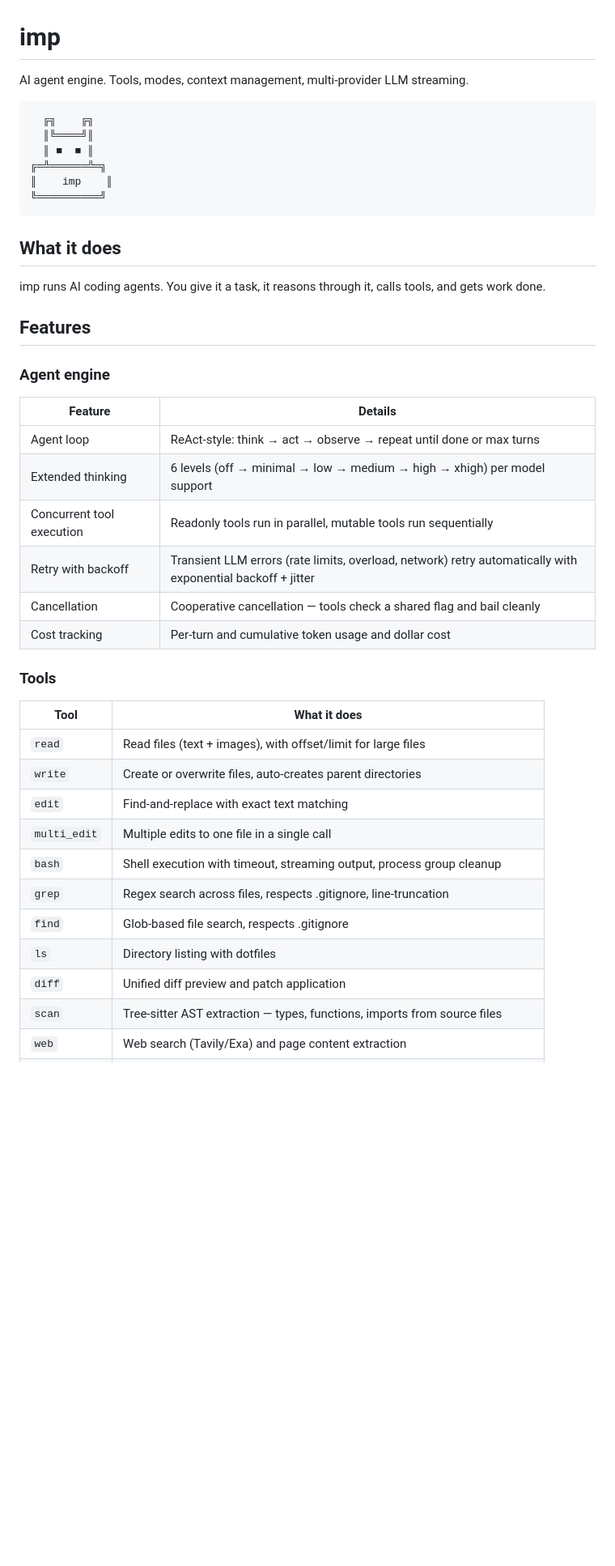
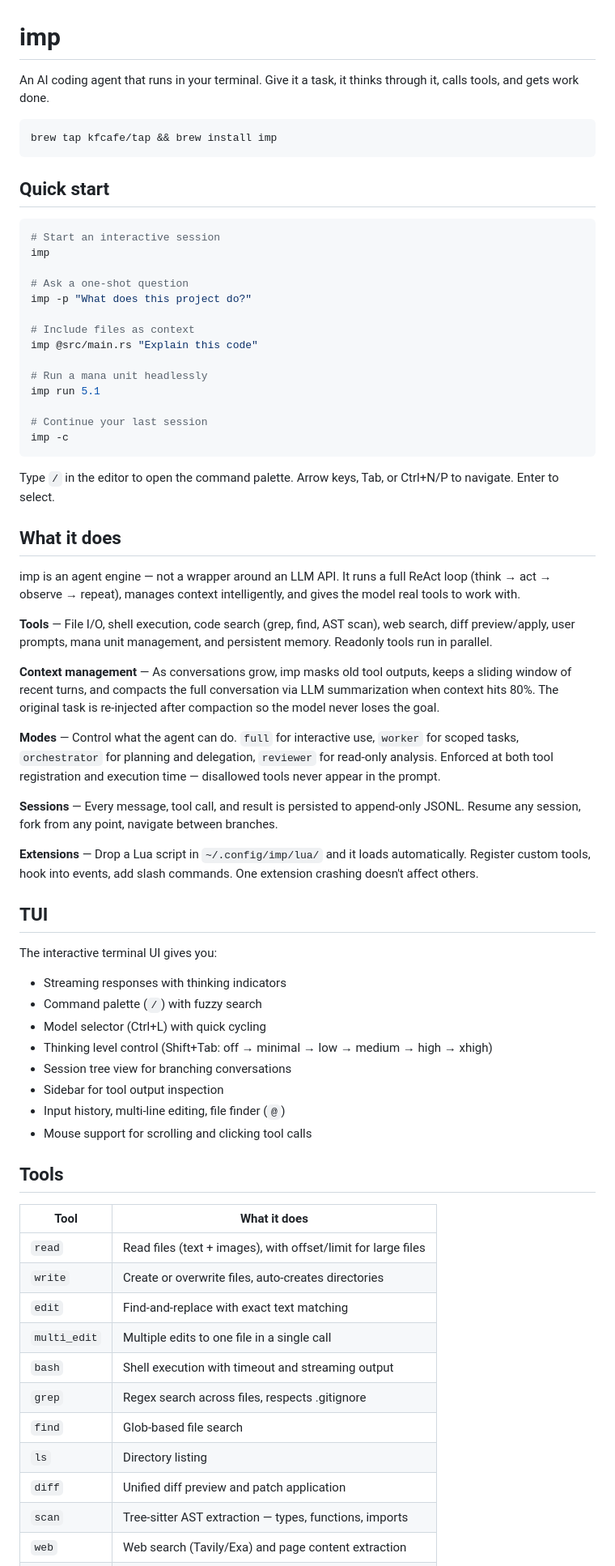
Before and after one commit to kfcafe/tower, a Markdown page: imp/README.md, the part around one of its changes. Shown at 81% size. Rendered like a GitHub page; blank space fills up the shorter version.

````diff
--- a/imp/README.md
+++ b/imp/README.md
@@ -1,45 +1,71 @@
 # imp
 
-AI agent engine. Tools, modes, context management, multi-provider LLM streaming.
+An AI coding agent that runs in your terminal. Give it a task, it thinks through it, calls tools, and gets work done.
 
 ```
-  ╔╗    ╔╗
-  ║╚════╝║
-  ║ ■  ■ ║
-╔═╩══════╩═╗
-║    imp    ║
-╚══════════╝
+brew tap kfcafe/tap && brew install imp
 ```
+
+## Quick start
+
+```bash
+# Start an interactive session
+imp
+
+# Ask a one-shot question
+imp -p "What does this project do?"
+
+# Include files as context
+imp @src/main.rs "Explain this code"
+
+# Run a mana unit headlessly
+imp run 5.1
+
+# Continue your last session
+imp -c
+```
+
+Type `/` in the editor to open the command palette. Arrow keys, Tab, or Ctrl+N/P to navigate. Enter to select.
 
 ## What it does
 
-imp runs AI coding agents. You give it a task, it reasons through it, calls tools, and gets work done.
+imp is an agent engine — not a wrapper around an LLM API. It runs a full ReAct loop (think → act → observe → repeat), manages context intelligently, and gives the model real tools to work with.
 
-## Features
+**Tools** — File I/O, shell execution, code search (grep, find, AST scan), web search, diff preview/apply, user prompts, mana unit management, and persistent memory. Readonly tools run in parallel.
 
-### Agent engine
+**Context management** — As conversations grow, imp masks old tool outputs, keeps a sliding window of recent turns, and compacts the full conversation via LLM summarization when context hits 80%. The original task is re-injected after compaction so the model never loses the goal.
 
-| Feature | Details |
-|---------|---------|
-| Agent loop | ReAct-style: think → act → observe → repeat until done or max turns |
-| Extended thinking | 6 levels (off → minimal → low → medium → high → xhigh) per model support |
-| Concurrent tool execution | Readonly tools run in parallel, mutable tools run sequentially |
-| Retry with backoff | Transient LLM errors (rate limits, overload, network) retry automatically with exponential backoff + jitter |
-| Cancellation | Cooperative cancellation — tools check a shared flag and bail cleanly |
-| Cost tracking | Per-turn and cumulative token usage and dollar cost |
+**Modes** — Control what the agent can do. `full` for interactive use, `worker` for scoped tasks, `orchestrator` for planning and delegation, `reviewer` for read-only analysis. Enforced at both tool registration and execution time — disallowed tools never appear in the prompt.
 
-### Tools
+**Sessions** — Every message, tool call, and result is persisted to append-only JSONL. Resume any session, fork from any point, navigate between branches.
+
+**Extensions** — Drop a Lua script in `~/.config/imp/lua/` and it loads automatically. Register custom tools, hook into events, add slash commands. One extension crashing doesn't affect others.
+
+## TUI
+
+The interactive terminal UI gives you:
+
+- Streaming responses with thinking indicators
+- Command palette (`/`) with fuzzy search
+- Model selector (Ctrl+L) with quick cycling
+- Thinking level control (Shift+Tab: off → minimal → low → medium → high → xhigh)
+- Session tree view for branching conversations
+- Sidebar for tool output inspection
+- Input history, multi-line editing, file finder (`@`)
+- Mouse support for scrolling and clicking tool calls
+
+## Tools
 
 | Tool | What it does |
 |------|-------------|
 | `read` | Read files (text + images), with offset/limit for large files |
-| `write` | Create or overwrite files, auto-creates parent directories |
+| `write` | Create or overwrite files, auto-creates directories |
 | `edit` | Find-and-replace with exact text matching |
 | `multi_edit` | Multiple edits to one file in a single call |
-| `bash` | Shell execution with timeout, streaming output, process group cleanup |
-| `grep` | Regex search across files, respects .gitignore, line-truncation |
-| `find` | Glob-based file search, respects .gitignore |
-| `ls` | Directory listing with dotfiles |
+| `bash` | Shell execution with timeout and streaming output |
+| `grep` | Regex search across files, respects .gitignore |
+| `find` | Glob-based file search |
+| `ls` | Directory listing |
 | `diff` | Unified diff preview and patch application |
-| `scan` | Tree-sitter AST extraction — types, functions, imports from source files |
+| `scan` | Tree-sitter AST extraction — types, functions, imports |
 | `web` | Web search (Tavily/Exa) and page content extraction |
````
Also changed, not shown: other parts of imp/README.md (+116 -174 lines).
